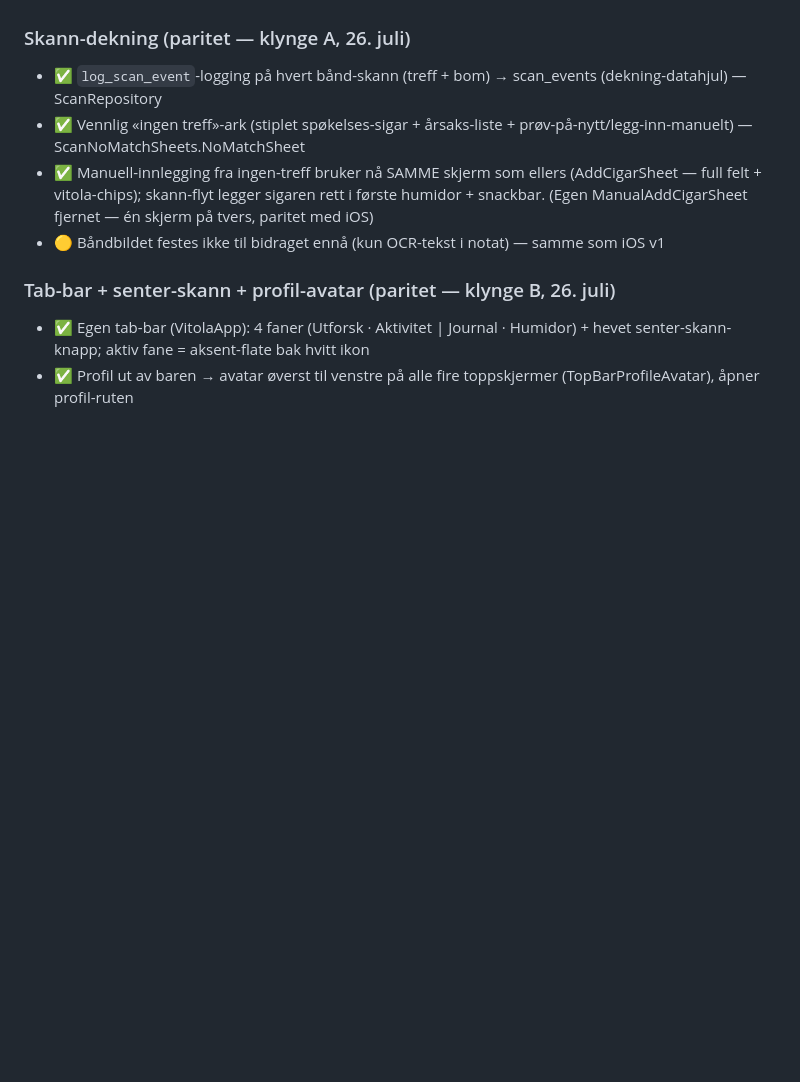
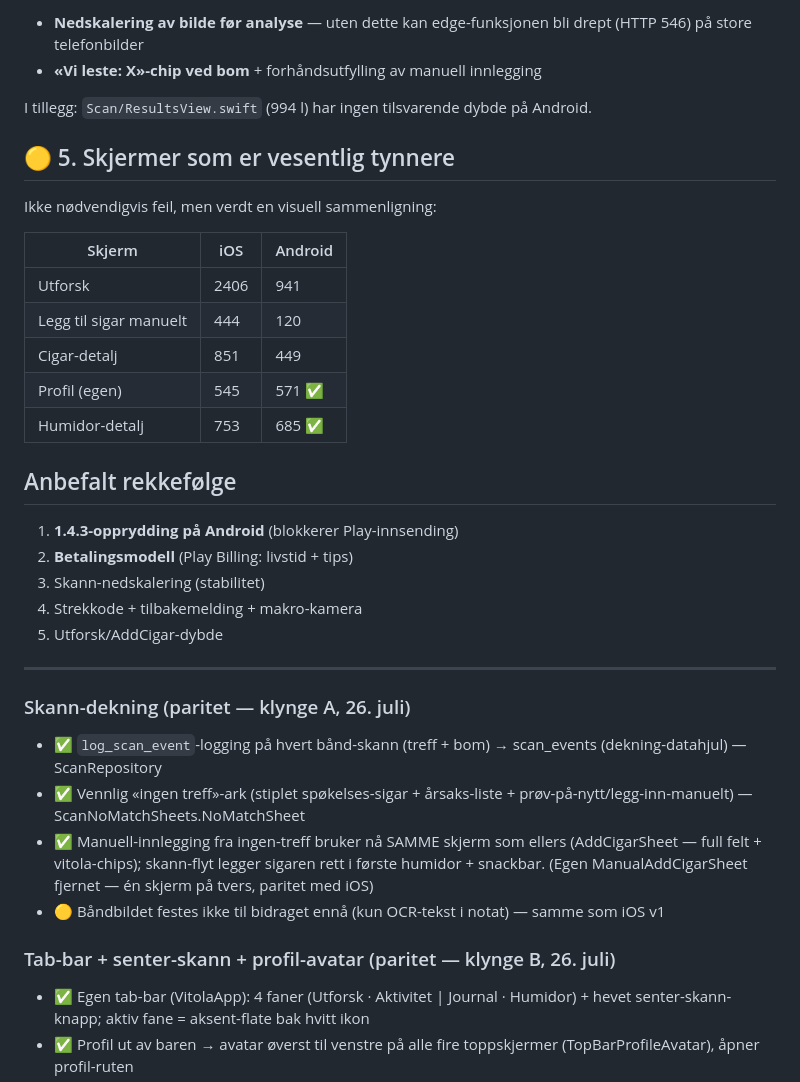
Before and after one commit to superTeee/SEDER-App, a Markdown page: android/PARITET_SJEKKLISTE.md, the part around one of its changes. Drawn GitHub-style; blank space fills up the shorter version.

Commit message:
Paritet: full gap-analyse iOS vs Android (1.4.3-opprydding + betalingsmodell er de store hullene)

```diff
--- a/android/PARITET_SJEKKLISTE.md
+++ b/android/PARITET_SJEKKLISTE.md
@@ -5,3 +59,28 @@ Sist oppdatert: 2026-07-26
+- **Nedskalering av bilde før analyse** — uten dette kan edge-funksjonen bli drept (HTTP 546) på store telefonbilder
+- **«Vi leste: X»-chip ved bom** + forhåndsutfylling av manuell innlegging
+
+I tillegg: `Scan/ResultsView.swift` (994 l) har ingen tilsvarende dybde på Android.
+
+## 🟡 5. Skjermer som er vesentlig tynnere
+
+Ikke nødvendigvis feil, men verdt en visuell sammenligning:
+
+| Skjerm | iOS | Android |
+|---|---|---|
+| Utforsk | 2406 | 941 |
+| Legg til sigar manuelt | 444 | 120 |
+| Cigar-detalj | 851 | 449 |
+| Profil (egen) | 545 | 571 ✅ |
+| Humidor-detalj | 753 | 685 ✅ |
+
+## Anbefalt rekkefølge
+1. **1.4.3-opprydding på Android** (blokkerer Play-innsending)
+2. **Betalingsmodell** (Play Billing: livstid + tips)
+3. Skann-nedskalering (stabilitet)
+4. Strekkode + tilbakemelding + makro-kamera
+5. Utforsk/AddCigar-dybde
+
+---
 
 ### Skann-dekning (paritet — klynge A, 26. juli)
 - ✅ `log_scan_event`-logging på hvert bånd-skann (treff + bom) → scan_events (dekning-datahjul) — ScanRepository
```
Also changed, not shown: other parts of android/PARITET_SJEKKLISTE.md (+55 -1 lines).
